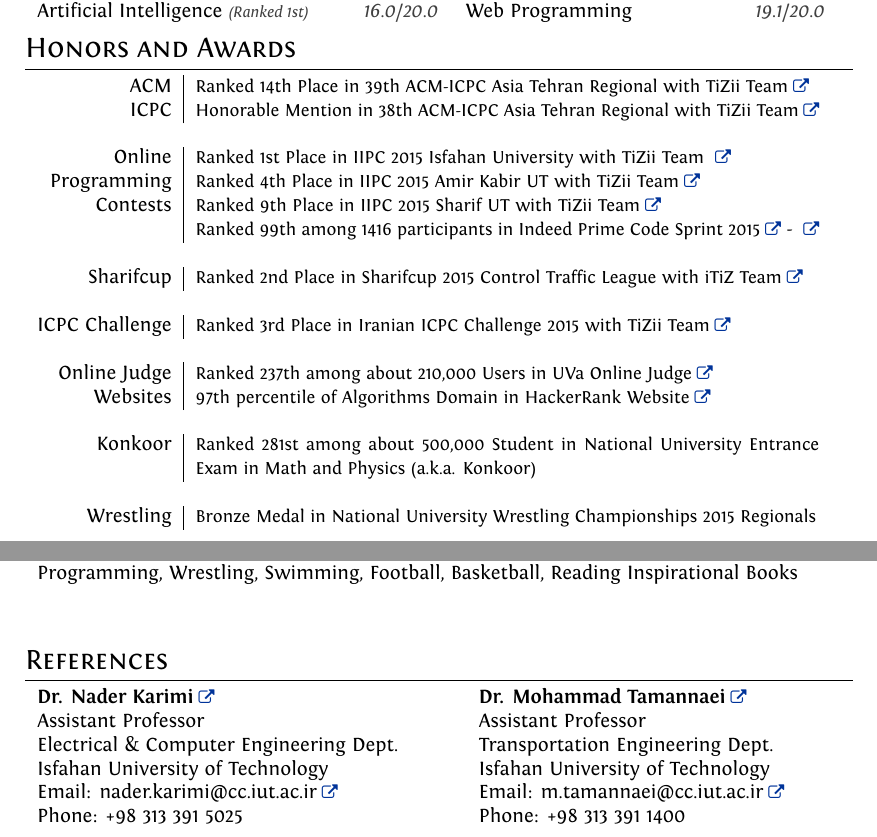
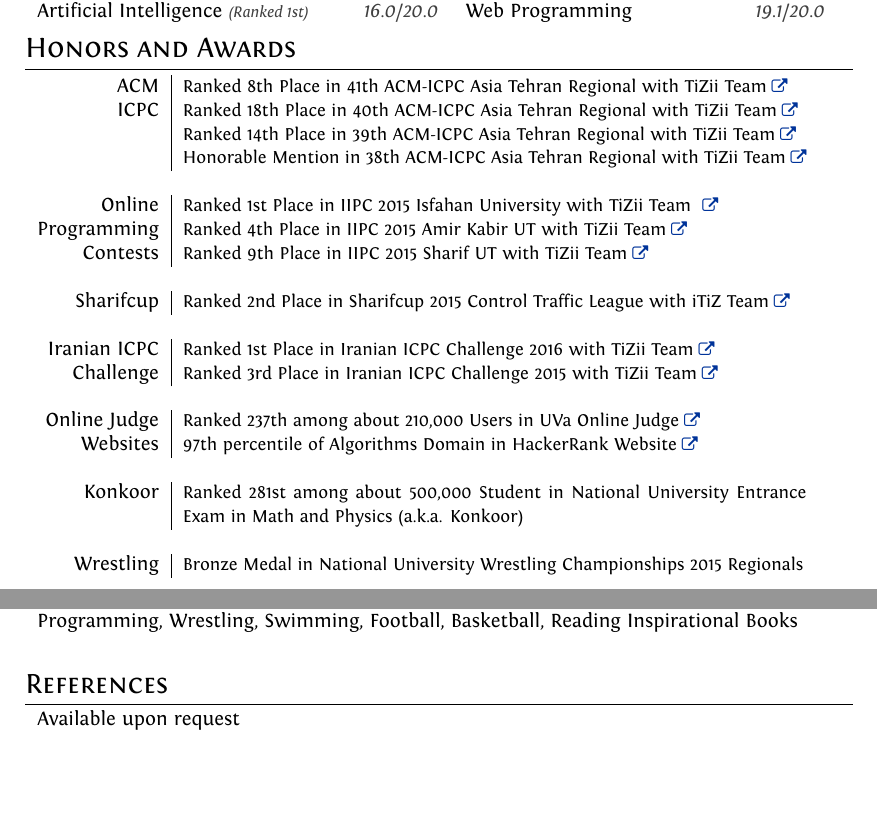
Before and after one commit to ImnIrdst/imnirdst.github.io, a LaTeX CV (files/TexFiles/Professional-CV/Iman-Irandoost-CV.tex): two parts of pages 1 and 2 of 2, joined at a grey line, cut so that both start at the same text, the shorter picture padded with empty space. Compiled offline with XeLaTeX.

Commit message:
Add ACM-Ch 1st rank and remove refrences

```diff
--- a/files/TexFiles/Professional-CV/Iman-Irandoost-CV.tex
+++ b/files/TexFiles/Professional-CV/Iman-Irandoost-CV.tex
@@ -184,20 +184,23 @@
 
 	\section{Honors and Awards}
 	\begin{tabular}{r|p{11cm}}
-		\textnormal{ACM} & {\small Ranked 14th Place in 39th ACM-ICPC Asia Tehran Regional with TiZii Team}\href{\ICPCLink}{\linkSign} \\
-		\textnormal{ICPC}& {\small Honorable Mention in 38th ACM-ICPC Asia Tehran Regional with TiZii Team}\href{\ICPCLink}{\linkSign}\\
+		\textnormal{ACM} & {\small Ranked 8th Place in 41th ACM-ICPC Asia Tehran Regional with TiZii Team}\href{\ICPCLink}{\linkSign} \\
+		\textnormal{ICPC} & {\small Ranked 18th Place in 40th ACM-ICPC Asia Tehran Regional with TiZii Team}\href{\ICPCLink}{\linkSign} \\
+		\textnormal{} & {\small Ranked 14th Place in 39th ACM-ICPC Asia Tehran Regional with TiZii Team}\href{\ICPCLink}{\linkSign} \\
+		\textnormal{}& {\small Honorable Mention in 38th ACM-ICPC Asia Tehran Regional with TiZii Team}\href{\ICPCLink}{\linkSign}\\
 		\multicolumn{2}{c}{} \\
 
 		\textnormal{Online} & {\small Ranked 1st Place in IIPC 2015 Isfahan University with TiZii Team} \href{\ICPCLink}{\linkSign}\\
 		\textnormal{Programming} & {\small Ranked 4th Place in IIPC 2015 Amir Kabir UT with TiZii Team\href{\ICPCLink}{\linkSign}}\\
 		\textnormal{Contests} & {\small Ranked 9th Place in IIPC 2015 Sharif UT with TiZii Team}\href{\ICPCLink}{\linkSign}\\
-		& {\small Ranked 99th among 1416 participants in Indeed Prime Code Sprint 2015}\href{\IndeedPrimePage}{\linkSign}{ - }\href{\IndeedPrimeRanks}{\linkSign}\\
+%		& {\small Ranked 99th among 1416 participants in Indeed Prime Code Sprint 2015}\href{\IndeedPrimePage}{\linkSign}{ - }\href{\IndeedPrimeRanks}{\linkSign}\\
 		\multicolumn{2}{c}{} \\
 
 		\textnormal{Sharifcup} & {\small Ranked 2nd Place in Sharifcup 2015 Control Traffic League with iTiZ Team}\href{\SharifcupLink}{\linkSign}\\
 		\multicolumn{2}{c}{} \\
 
-		\textnormal{ICPC Challenge} & {\small Ranked 3rd Place in Iranian ICPC Challenge 2015 with TiZii Team}\href{\ICPCChLink}{\linkSign} \\
+		\textnormal{Iranian ICPC} & {\small Ranked 1st Place in Iranian ICPC Challenge 2016 with TiZii Team}\href{\ICPCChLink}{\linkSign} \\
+		\textnormal{Challenge} & {\small Ranked 3rd Place in Iranian ICPC Challenge 2015 with TiZii Team}\href{\ICPCChLink}{\linkSign} \\
 		\multicolumn{2}{c}{} \\
 
 		\textnormal{Online Judge} & {\small Ranked 237th among about 210,000 Users in UVa Online Judge}\href{\UVaLink}{\linkSign} \\
@@ -264,16 +267,9 @@
 
 		 \hspace{1pt}\TestItem{ TOEFL iBT}{ 103 (Reading: 29, Listening: 26, Speaking: 20, Writing: 28)}
 	\section{Hobbies}
-		{\hspace{1 mm} Programming, Wrestling, Swimming, Football, Basketball, Reading Inspirational  Books}\\\\% \\ Listening to Music and Podcasts,\\
+		{\hspace{1 mm} Programming, Wrestling, Swimming, Football, Basketball, Reading Inspirational  Books}\\% \\ Listening to Music and Podcasts,\\
 	\section{References}
-		\begin{tabular}{ll}
-			\textbf{Dr. Nader Karimi}\link{\drKarimiSite} 			& \textbf{\hspace{10 mm}Dr. Mohammad Tamannaei}\link{\drTamannaeiSite} \\ %& \\
-			Assistant Professor  									& \hspace{10 mm}Assistant Professor \\ % & Assistant Professor\\
-			Electrical \& Computer Engineering Dept.				& \hspace{10 mm}Transportation Engineering Dept. \\% &  Transportation Engineering Dept.
-			Isfahan University of Technology 						& \hspace{10 mm}Isfahan University of Technology\\
-			Email: nader.karimi@cc.iut.ac.ir\link{\drKarimiEmail} 	& \hspace{10 mm}Email: m.tamannaei@cc.iut.ac.ir\link{\drTamannaeiEmail} \\
-			Phone: +98 313 391 5025									& \hspace{10 mm}Phone: +98 313 391 1400
-		\end{tabular}
+		{\hspace{1 mm} Available upon request}
 
 	%\newpage
 	%\hypertarget{gmat}{\textsc{Gmat}\setmainfont{LMRoman10 Regular}\textregistered\setmainfont[SmallCapsFont=Fontin-SmallCaps]{Fontin-Regular}}
```
Also changed, not shown: files/TexFiles/Professional-CV/Iman-Irandoost-Areas-of-Study.pdf (added), files/TexFiles/Professional-CV/Iman-Irandoost-Background Summary.pdf (added), files/TexFiles/Professional-CV/Iman-Irandoost-CV.pdf, 4 other files.
